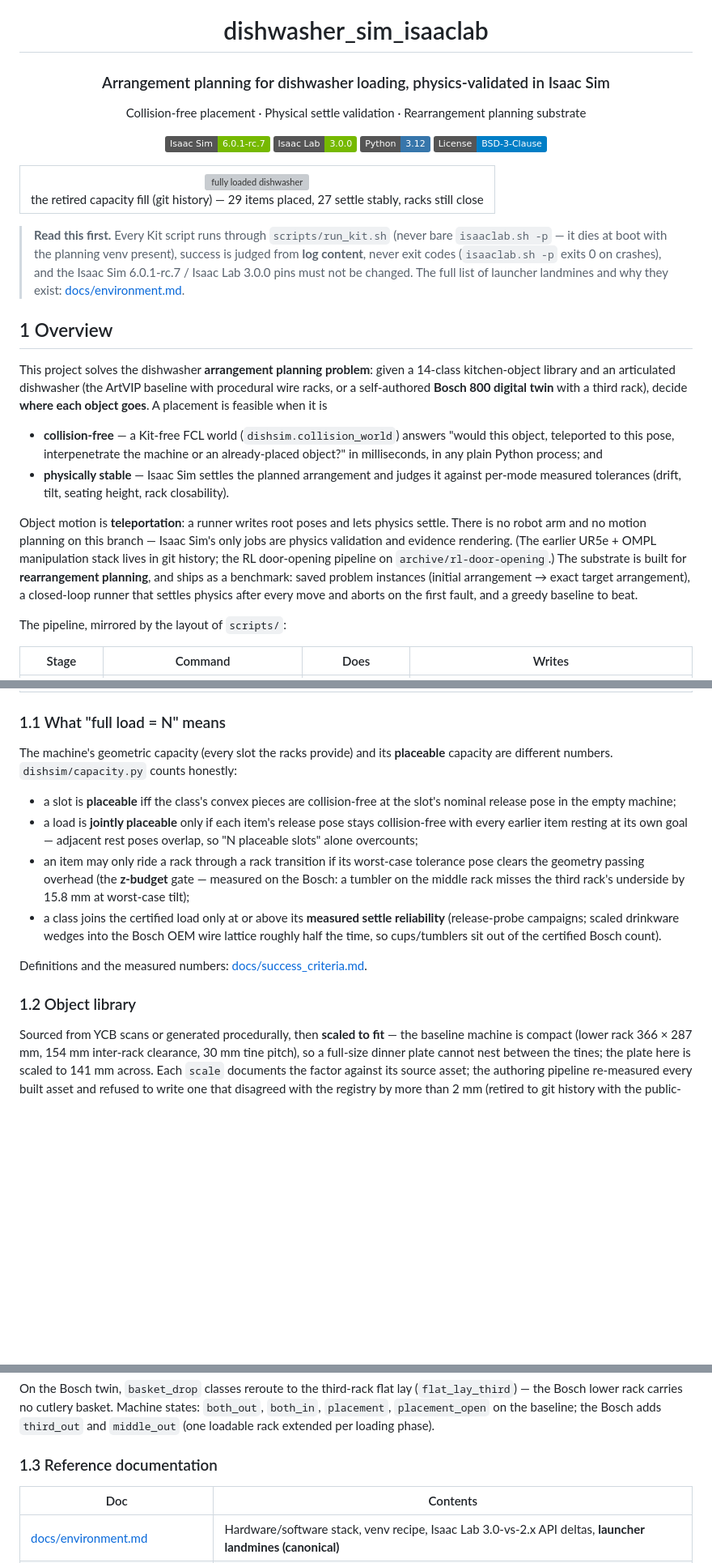
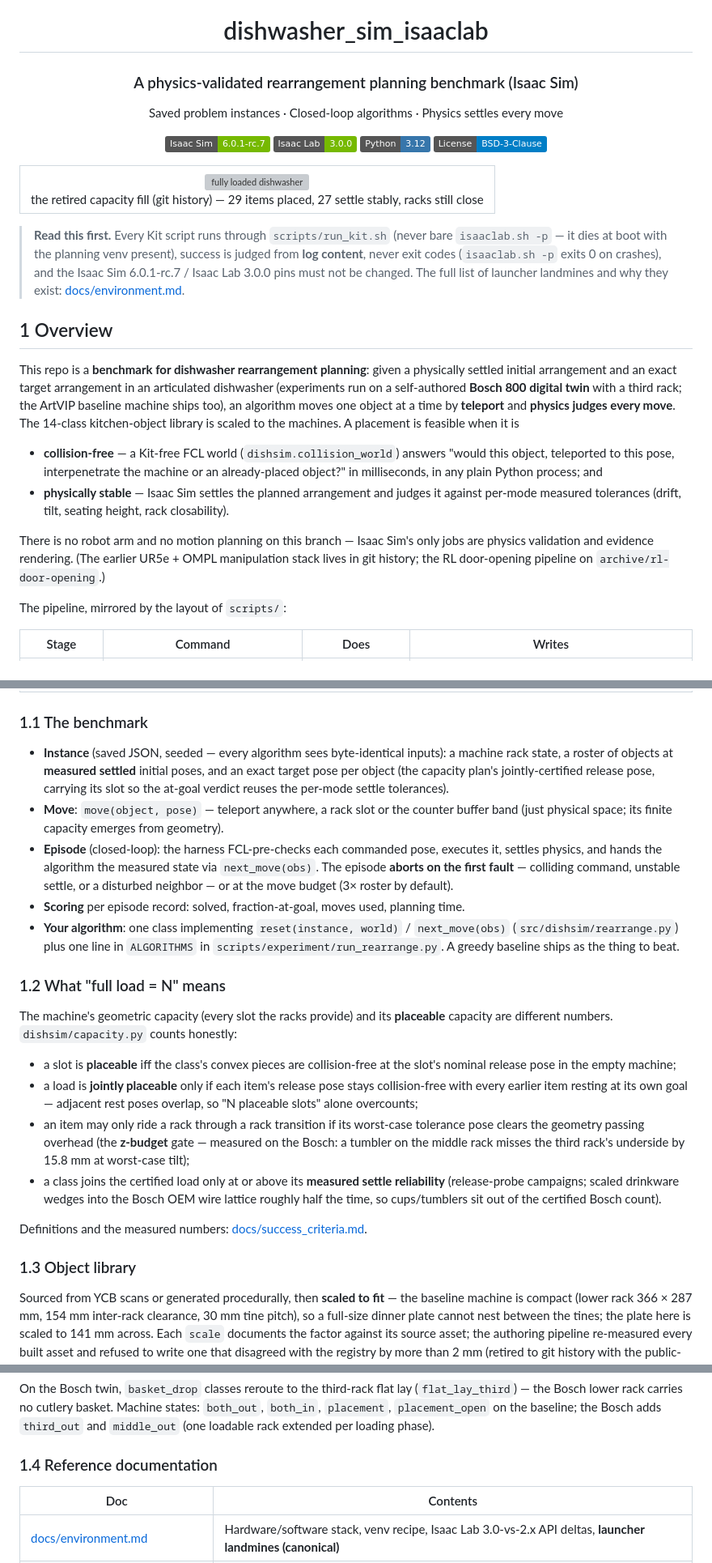
Before and after one commit to shu4dev/dishwasher_sim_isaaclab, a Markdown page: README.md, 3 parts joined by grey strips. Shown at 81% size. Rendered like a GitHub page; badges without logos; blank space fills up the shorter version; grey boxes are pictures that could not be loaded.

Commit message:
isaac ready to run

```diff
--- a/README.md
+++ b/README.md
@@ -1,8 +1,8 @@
 <div align="center">
   <h1 align="center"> dishwasher_sim_isaaclab </h1>
-  <h3 align="center"> Arrangement planning for dishwasher loading, physics-validated in Isaac Sim </h3>
+  <h3 align="center"> A physics-validated rearrangement planning benchmark (Isaac Sim) </h3>
   <p align="center">
-    Collision-free placement · Physical settle validation · Rearrangement planning substrate
+    Saved problem instances · Closed-loop algorithms · Physics settles every move
   </p>
   <p align="center">
     <img src="https://img.shields.io/badge/Isaac%20Sim-6.0.1--rc.7-76B900?style=flat&logo=nvidia&logoColor=white" alt="Isaac Sim 6.0.1-rc.7"/>
@@ -30,10 +30,12 @@
 
 ## 1 Overview
 
-This project solves the dishwasher **arrangement planning problem**: given a 14-class
-kitchen-object library and an articulated dishwasher (the ArtVIP baseline with procedural
-wire racks, or a self-authored **Bosch 800 digital twin** with a third rack), decide **where
-each object goes**. A placement is feasible when it is
+This repo is a **benchmark for dishwasher rearrangement planning**: given a physically
+settled initial arrangement and an exact target arrangement in an articulated dishwasher
+(experiments run on a self-authored **Bosch 800 digital twin** with a third rack; the ArtVIP
+baseline machine ships too), an algorithm moves one object at a time by **teleport** and
+**physics judges every move**. The 14-class kitchen-object library is scaled to the machines.
+A placement is feasible when it is
 
 - **collision-free** — a Kit-free FCL world (`dishsim.collision_world`) answers "would this
   object, teleported to this pose, interpenetrate the machine or an already-placed object?"
@@ -41,13 +43,9 @@ each object goes**. A placement is feasible when it is
 - **physically stable** — Isaac Sim settles the planned arrangement and judges it against
   per-mode measured tolerances (drift, tilt, seating height, rack closability).
 
-Object motion is **teleportation**: a runner writes root poses and lets physics settle. There
-is no robot arm and no motion planning on this branch — Isaac Sim's only jobs are physics
-validation and evidence rendering. (The earlier UR5e + OMPL manipulation stack lives in git
-history; the RL door-opening pipeline on `archive/rl-door-opening`.) The substrate is built
-for **rearrangement planning**, and ships as a benchmark: saved problem instances (initial
-arrangement → exact target arrangement), a closed-loop runner that settles physics after
-every move and aborts on the first fault, and a greedy baseline to beat.
+There is no robot arm and no motion planning on this branch — Isaac Sim's only jobs are
+physics validation and evidence rendering. (The earlier UR5e + OMPL manipulation stack lives
+in git history; the RL door-opening pipeline on `archive/rl-door-opening`.)
 
 The pipeline, mirrored by the layout of `scripts/`:
 
@@ -92,7 +90,24 @@ The pipeline, mirrored by the layout of `scripts/`:
   </tr>
 </table>
 
-### 1.1 What "full load = N" means
+### 1.1 The benchmark
+
+- **Instance** (saved JSON, seeded — every algorithm sees byte-identical inputs): a machine
+  rack state, a roster of objects at **measured settled** initial poses, and an exact target
+  pose per object (the capacity plan's jointly-certified release pose, carrying its slot so
+  the at-goal verdict reuses the per-mode settle tolerances).
+- **Move**: `move(object, pose)` — teleport anywhere, a rack slot or the counter buffer band
+  (just physical space; its finite capacity emerges from geometry).
+- **Episode** (closed-loop): the harness FCL-pre-checks each commanded pose, executes it,
+  settles physics, and hands the algorithm the measured state via `next_move(obs)`. The
+  episode **aborts on the first fault** — colliding command, unstable settle, or a disturbed
+  neighbor — or at the move budget (3× roster by default).
+- **Scoring** per episode record: solved, fraction-at-goal, moves used, planning time.
+- **Your algorithm**: one class implementing `reset(instance, world)` / `next_move(obs)`
+  (`src/dishsim/rearrange.py`) plus one line in `ALGORITHMS` in
+  `scripts/experiment/run_rearrange.py`. A greedy baseline ships as the thing to beat.
+
+### 1.2 What "full load = N" means
 
 The machine's geometric capacity (every slot the racks provide) and its **placeable**
 capacity are different numbers. `dishsim/capacity.py` counts honestly:
@@ -111,7 +126,7 @@ capacity are different numbers. `dishsim/capacity.py` counts honestly:
 
 Definitions and the measured numbers: [docs/success_criteria.md](docs/success_criteria.md).
 
-### 1.2 Object library
+### 1.3 Object library
 
 Sourced from YCB scans or generated procedurally, then **scaled to fit** — the baseline
 machine is compact (lower rack 366 × 287 mm, 154 mm inter-rack clearance, 30 mm tine pitch),
@@ -143,7 +158,7 @@ On the Bosch twin, `basket_drop` classes reroute to the third-rack flat lay
 `both_out`, `both_in`, `placement`, `placement_open` on the baseline; the Bosch adds
 `third_out` and `middle_out` (one loadable rack extended per loading phase).
 
-### 1.3 Reference documentation
+### 1.4 Reference documentation
 
 | Doc | Contents |
 |---|---|
```
Also changed, not shown: other parts of README.md (+5 -2 lines), CLAUDE.md (+46 -9 lines).
